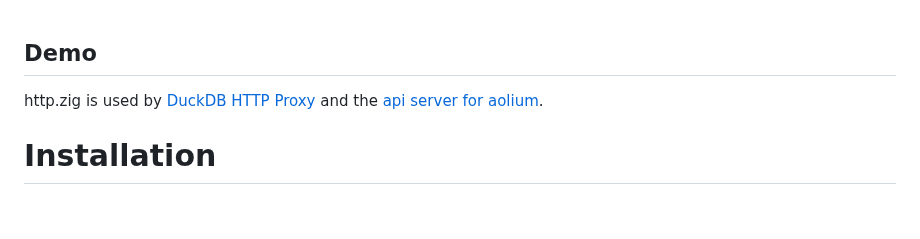
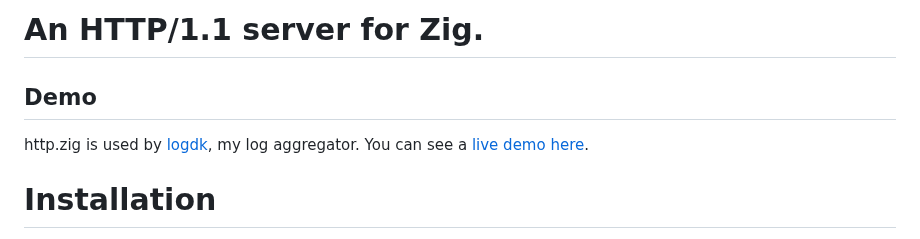
Before and after one commit to karlseguin/http.zig, a Markdown page: readme.md, the part around the change. Rendered like a GitHub page; blank space fills up the shorter version.

Commit message:
readme link demo to logdk

```diff
--- a/readme.md
+++ b/readme.md
@@ -1,7 +1,7 @@
-<!-- # An HTTP/1.1 server for Zig. -->
+# An HTTP/1.1 server for Zig.
 
 ## Demo
-http.zig is used by [DuckDB HTTP Proxy](https://www.goblgobl.com/demo/duckdb-proxy/) and the [api server for aolium](https://github.com/karlseguin/aolium-api).
+http.zig is used by [logdk](https://github.com/karlseguin/logdk), my log aggregator. You can see a [live demo here](https://logdk.goblgobl.com/).
 
 # Installation
 This library supports native Zig module (introduced in 0.11). Add a "httpz" dependency to your `build.zig.zon`. This library only imports [websocket.zig](https://github.com/karlseguin/websocket.zig) and [metrics.zig](https://github.com/karlseguin/metrics.zig) - two libraries that I've written which have no other dependencies.
```
